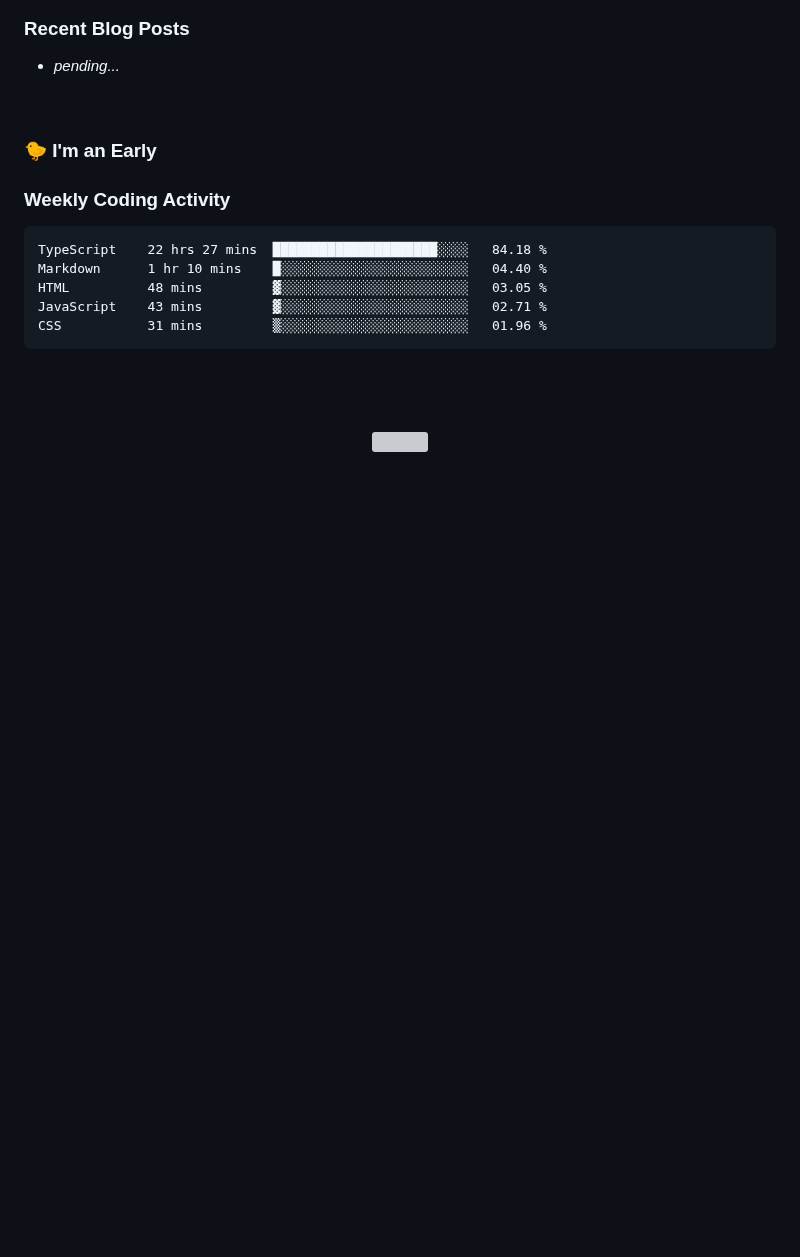
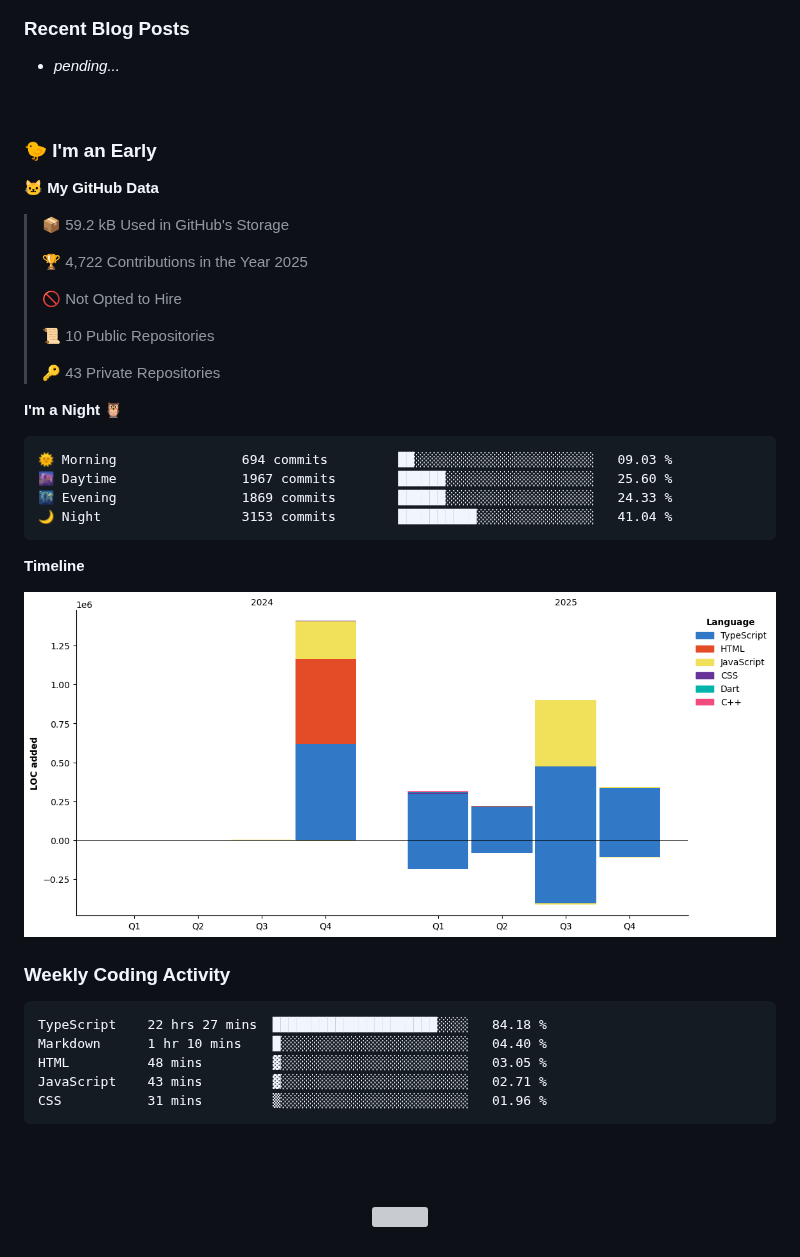
Before and after one commit to wlrnjs/wlrnjs, a Markdown page: README.md, the part around the change. Rendered like a GitHub page; pictures changed too: assets/bar_graph.png (added); blank space fills up the shorter version; grey boxes are pictures that could not be loaded.

Commit message:
Updated with Dev Metrics

````diff
--- a/README.md
+++ b/README.md
@@ -74,6 +74,33 @@
 <h3 style="margin: 12px 0 8px; font-size: 18px; font-weight: 700;">🐤 I'm an Early</h3>
 
 <!--START_SECTION:early-->
+**🐱 My GitHub Data**
+
+> 📦 59.2 kB Used in GitHub's Storage
+ >
+> 🏆 4,722 Contributions in the Year 2025
+ >
+> 🚫 Not Opted to Hire
+ >
+> 📜 10 Public Repositories
+ >
+> 🔑 43 Private Repositories
+ >
+**I'm a Night 🦉**
+
+```text
+🌞 Morning                694 commits         ██░░░░░░░░░░░░░░░░░░░░░░░   09.03 %
+🌆 Daytime                1967 commits        ██████░░░░░░░░░░░░░░░░░░░   25.60 %
+🌃 Evening                1869 commits        ██████░░░░░░░░░░░░░░░░░░░   24.33 %
+🌙 Night                  3153 commits        ██████████░░░░░░░░░░░░░░░   41.04 %
+```
+
+
+**Timeline**
+
+![Lines of Code chart](https://raw.githubusercontent.com/wlrnjs/wlrnjs/main/assets/bar_graph.png)
+
+
 <!--END_SECTION:early-->
 
 <h3 style="margin: 12px 0 8px; font-size: 18px; font-weight: 700;">Weekly Coding Activity</h3>
````
